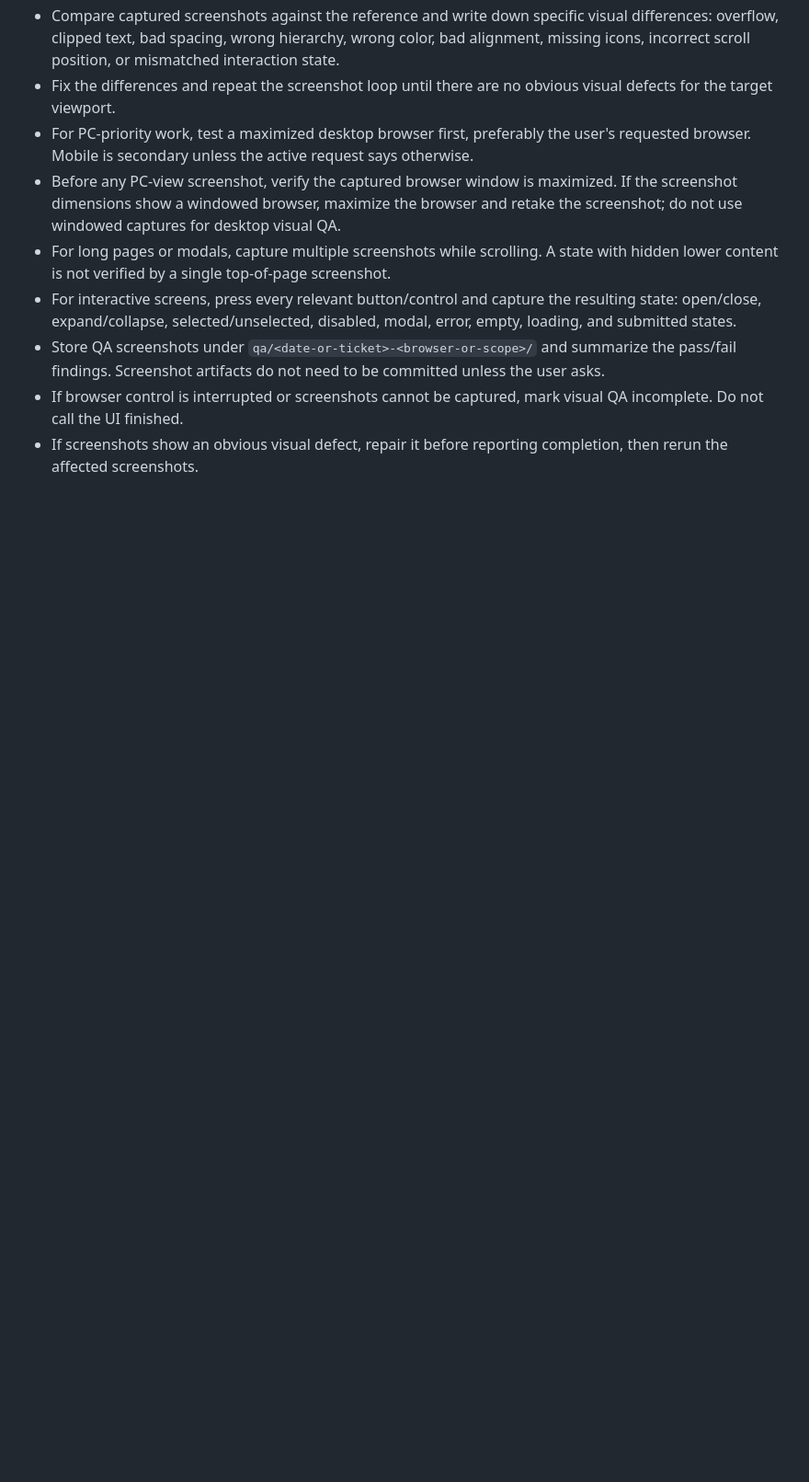
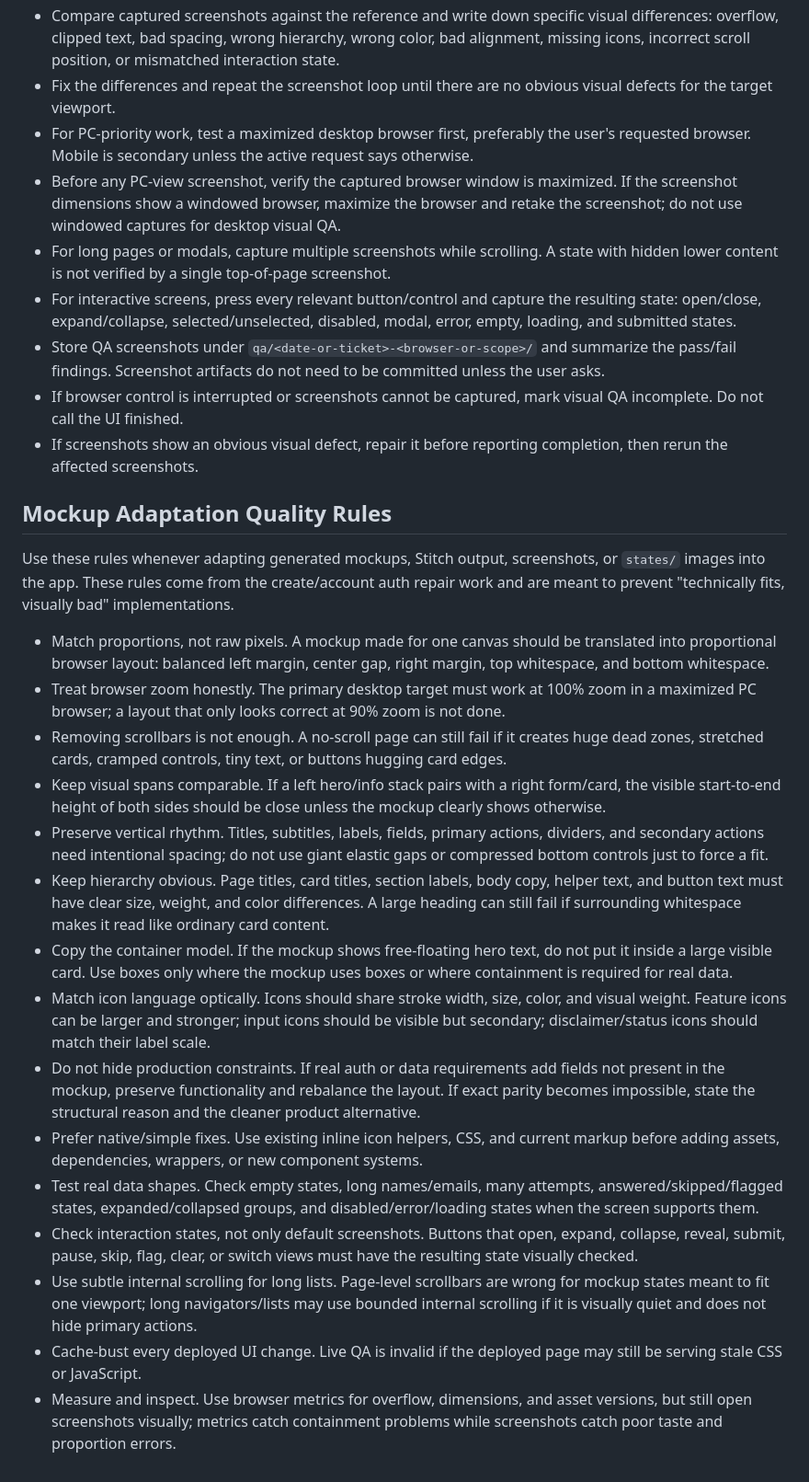
Before and after one commit to zenon-dev98/csc-practice-reviewer, a Markdown page: AGENTS.md, the part around one of its changes. Shown at 92% size. GitHub-like rendering; blank space fills up the shorter version.

Commit message:
Add mockup adaptation quality rules

```diff
--- a/AGENTS.md
+++ b/AGENTS.md
@@ -60,3 +61,23 @@ Use this mandatory loop for any frontend, UI, styling, layout, state-image, or s
 - Store QA screenshots under `qa/<date-or-ticket>-<browser-or-scope>/` and summarize the pass/fail findings. Screenshot artifacts do not need to be committed unless the user asks.
 - If browser control is interrupted or screenshots cannot be captured, mark visual QA incomplete. Do not call the UI finished.
 - If screenshots show an obvious visual defect, repair it before reporting completion, then rerun the affected screenshots.
+
+## Mockup Adaptation Quality Rules
+
+Use these rules whenever adapting generated mockups, Stitch output, screenshots, or `states/` images into the app. These rules come from the create/account auth repair work and are meant to prevent "technically fits, visually bad" implementations.
+
+- Match proportions, not raw pixels. A mockup made for one canvas should be translated into proportional browser layout: balanced left margin, center gap, right margin, top whitespace, and bottom whitespace.
+- Treat browser zoom honestly. The primary desktop target must work at 100% zoom in a maximized PC browser; a layout that only looks correct at 90% zoom is not done.
+- Removing scrollbars is not enough. A no-scroll page can still fail if it creates huge dead zones, stretched cards, cramped controls, tiny text, or buttons hugging card edges.
+- Keep visual spans comparable. If a left hero/info stack pairs with a right form/card, the visible start-to-end height of both sides should be close unless the mockup clearly shows otherwise.
+- Preserve vertical rhythm. Titles, subtitles, labels, fields, primary actions, dividers, and secondary actions need intentional spacing; do not use giant elastic gaps or compressed bottom controls just to force a fit.
+- Keep hierarchy obvious. Page titles, card titles, section labels, body copy, helper text, and button text must have clear size, weight, and color differences. A large heading can still fail if surrounding whitespace makes it read like ordinary card content.
+- Copy the container model. If the mockup shows free-floating hero text, do not put it inside a large visible card. Use boxes only where the mockup uses boxes or where containment is required for real data.
+- Match icon language optically. Icons should share stroke width, size, color, and visual weight. Feature icons can be larger and stronger; input icons should be visible but secondary; disclaimer/status icons should match their label scale.
+- Do not hide production constraints. If real auth or data requirements add fields not present in the mockup, preserve functionality and rebalance the layout. If exact parity becomes impossible, state the structural reason and the cleaner product alternative.
+- Prefer native/simple fixes. Use existing inline icon helpers, CSS, and current markup before adding assets, dependencies, wrappers, or new component systems.
+- Test real data shapes. Check empty states, long names/emails, many attempts, answered/skipped/flagged states, expanded/collapsed groups, and disabled/error/loading states when the screen supports them.
+- Check interaction states, not only default screenshots. Buttons that open, expand, collapse, reveal, submit, pause, skip, flag, clear, or switch views must have the resulting state visually checked.
+- Use subtle internal scrolling for long lists. Page-level scrollbars are wrong for mockup states meant to fit one viewport; long navigators/lists may use bounded internal scrolling if it is visually quiet and does not hide primary actions.
+- Cache-bust every deployed UI change. Live QA is invalid if the deployed page may still be serving stale CSS or JavaScript.
+- Measure and inspect. Use browser metrics for overflow, dimensions, and asset versions, but still open screenshots visually; metrics catch containment problems while screenshots catch poor taste and proportion errors.
```
Also changed, not shown: other parts of AGENTS.md (+1 -0 lines).
